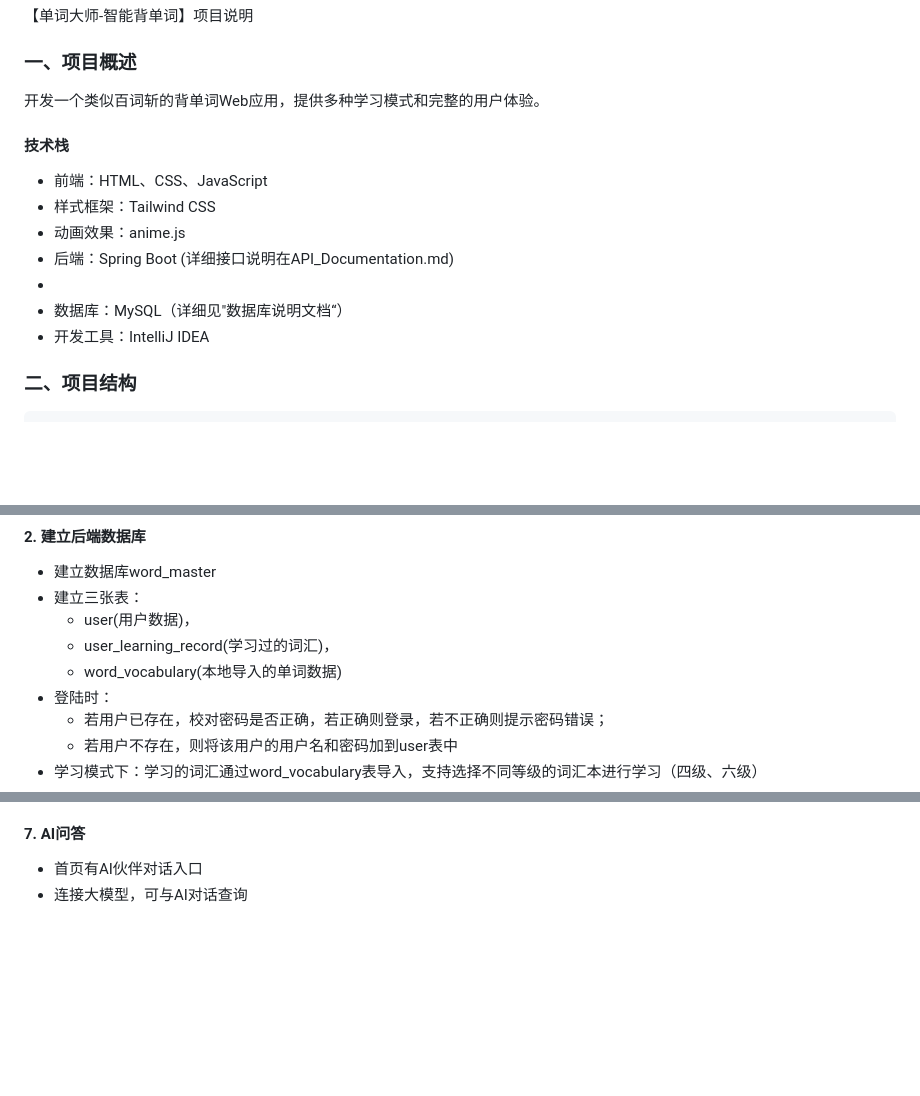
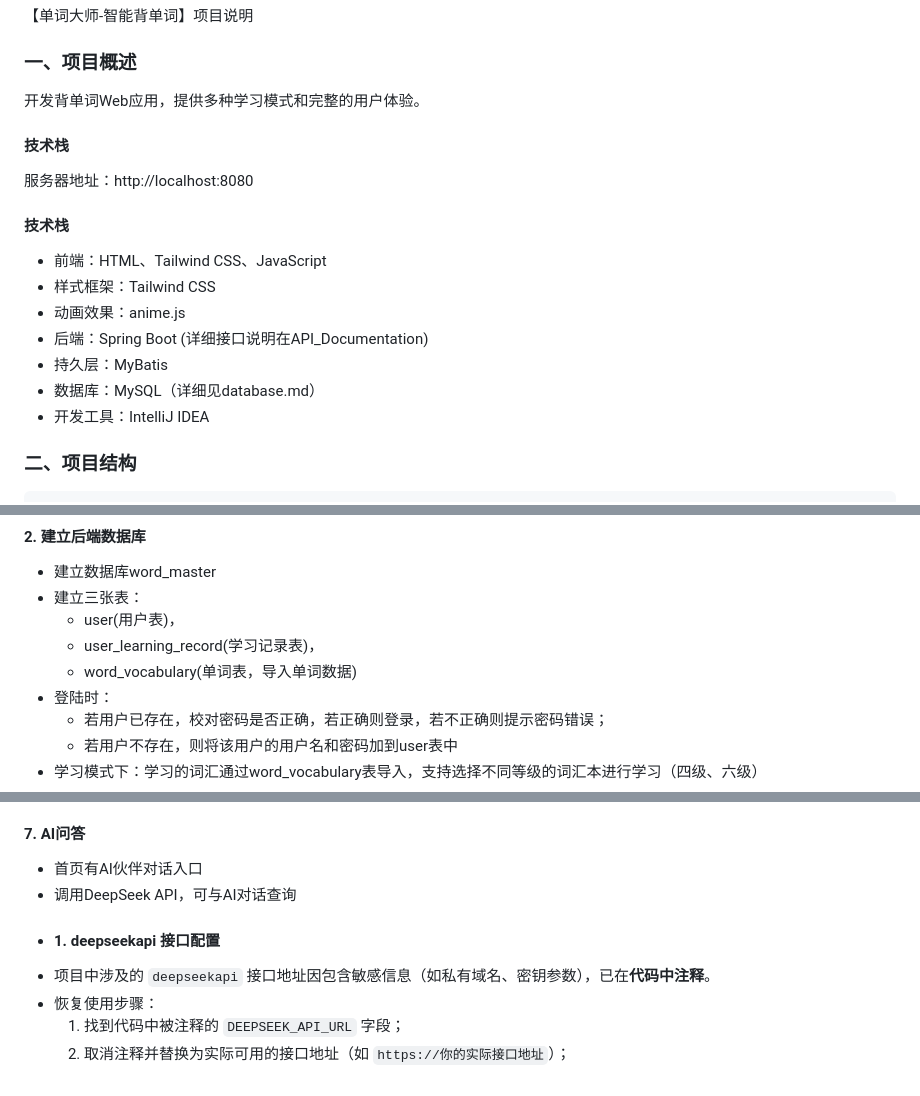
Before and after one commit to H9-HUB/word_master, a Markdown page: README.md, 3 parts joined by grey strips. Rendered like a GitHub page; blank space fills up the shorter version.

````diff
--- a/README.md
+++ b/README.md
@@ -1,13 +1,15 @@
 【单词大师-智能背单词】项目说明
 ### 一、项目概述
-开发一个类似百词斩的背单词Web应用，提供多种学习模式和完整的用户体验。
+开发背单词Web应用，提供多种学习模式和完整的用户体验。
 #### 技术栈
-- 前端：HTML、CSS、JavaScript
+服务器地址：http://localhost:8080
+#### 技术栈
+- 前端：HTML、Tailwind CSS、JavaScript
 - 样式框架：Tailwind CSS
 - 动画效果：anime.js
-- 后端：Spring Boot (详细接口说明在API_Documentation.md)
--
-- 数据库：MySQL（详细见"数据库说明文档“）
+- 后端：Spring Boot (详细接口说明在API_Documentation)
+- 持久层：MyBatis
+- 数据库：MySQL（详细见database.md）
 - 开发工具：IntelliJ IDEA
 ### 二、项目结构
 ```
@@ -91,9 +93,9 @@ Word_Master/
 #### 2. 建立后端数据库
 - 建立数据库word_master
 - 建立三张表：
-    - user(用户数据)，
-    - user_learning_record(学习过的词汇)，
-    - word_vocabulary(本地导入的单词数据)
+    - user(用户表)，
+    - user_learning_record(学习记录表)，
+    - word_vocabulary(单词表，导入单词数据)
 - 登陆时：
     - 若用户已存在，校对密码是否正确，若正确则登录，若不正确则提示密码错误；
     - 若用户不存在，则将该用户的用户名和密码加到user表中
@@ -170,4 +172,9 @@ Word_Master/
 - 可查询出所有有关联的单词
 #### 7. AI问答
 - 首页有AI伙伴对话入口
-- 连接大模型，可与AI对话查询
+- 调用DeepSeek API，可与AI对话查询
+- #### 1. deepseekapi 接口配置
+- 项目中涉及的 `deepseekapi` 接口地址因包含敏感信息（如私有域名、密钥参数），已在**代码中注释**。
+- 恢复使用步骤：
+  1. 找到代码中被注释的 `DEEPSEEK_API_URL` 字段；
+  2. 取消注释并替换为实际可用的接口地址（如 `https://你的实际接口地址`）；
````
Also changed, not shown: other parts of README.md (+2 -2 lines).
